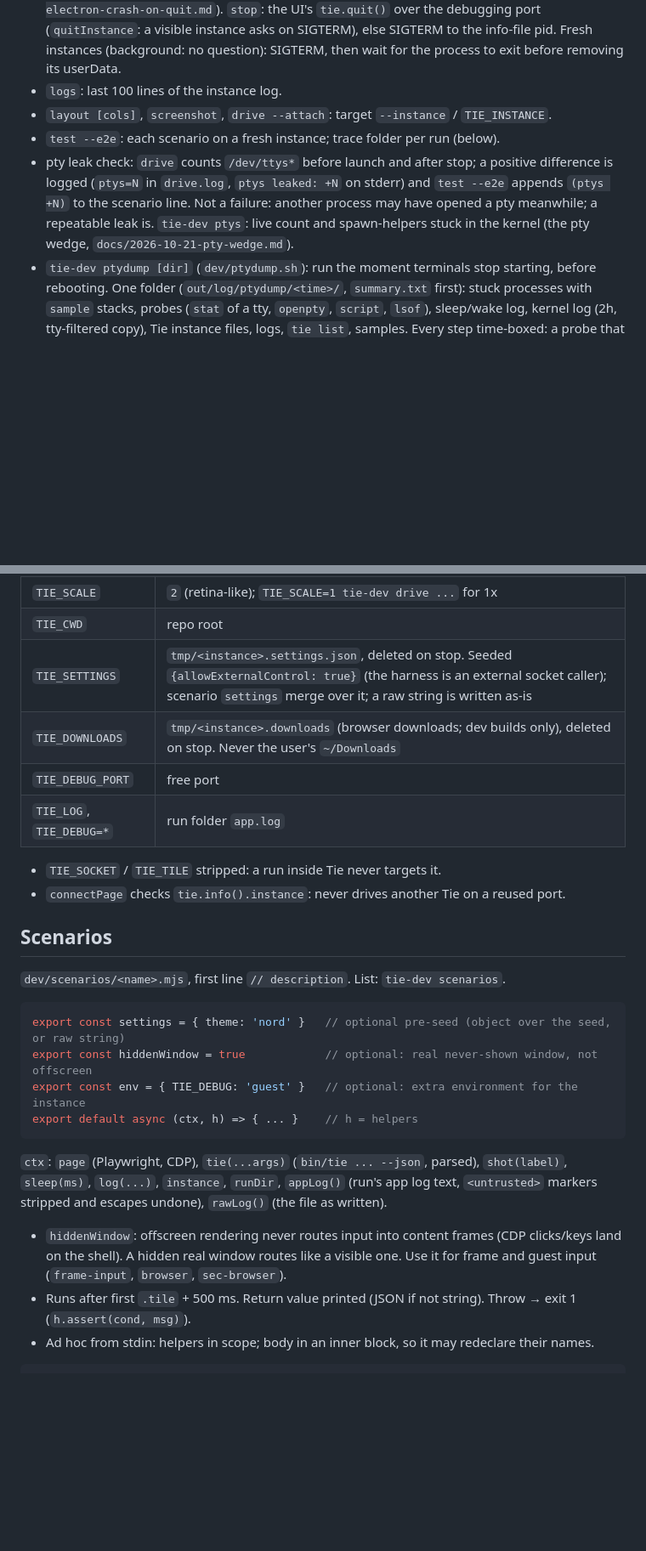
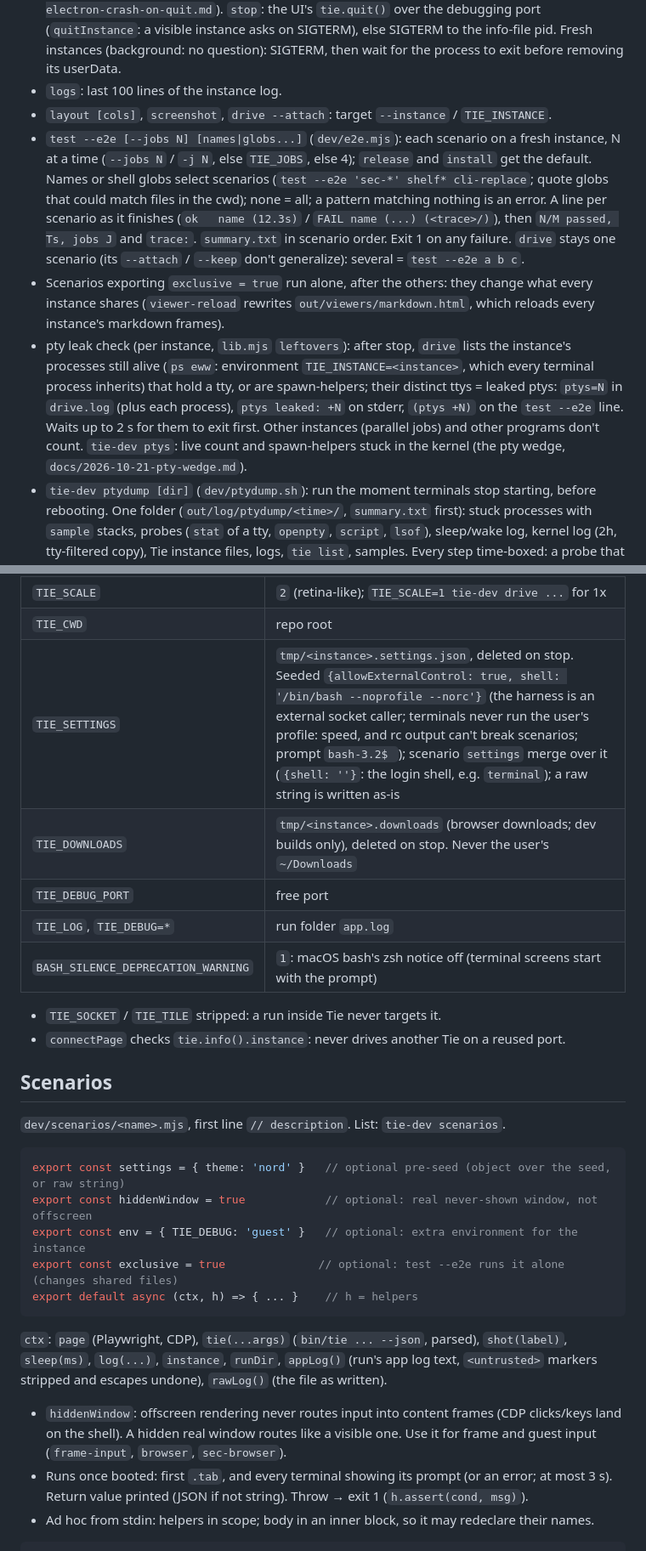
Before and after one commit to slezica/tie, a Markdown page: docs/HARNESS.md, 2 parts joined by grey strips. Shown at 85% size. Drawn GitHub-style; blank space fills up the shorter version.

Commit message:
docs: parallel e2e, selection, bare bash, per-instance pty check, waits, when to run what (harness, agents)

````diff
--- a/docs/HARNESS.md
+++ b/docs/HARNESS.md
@@ -17,8 +20,9 @@
 - Electron binary launched directly with `-ApplePersistenceIgnoreState YES` (`2026-10-09-electron-crash-on-quit.md`). `stop`: the UI's `tie.quit()` over the debugging port (`quitInstance`: a visible instance asks on SIGTERM), else SIGTERM to the info-file pid. Fresh instances (background: no question): SIGTERM, then wait for the process to exit before removing its userData.
 - `logs`: last 100 lines of the instance log.
 - `layout [cols]`, `screenshot`, `drive --attach`: target `--instance` / `TIE_INSTANCE`.
-- `test --e2e`: each scenario on a fresh instance; trace folder per run (below).
-- pty leak check: `drive` counts `/dev/ttys*` before launch and after stop; a positive difference is logged (`ptys=N` in `drive.log`, `ptys leaked: +N` on stderr) and `test --e2e` appends `(ptys +N)` to the scenario line. Not a failure: another process may have opened a pty meanwhile; a repeatable leak is. `tie-dev ptys`: live count and spawn-helpers stuck in the kernel (the pty wedge, `docs/2026-10-21-pty-wedge.md`).
+- `test --e2e [--jobs N] [names|globs...]` (`dev/e2e.mjs`): each scenario on a fresh instance, N at a time (`--jobs N` / `-j N`, else `TIE_JOBS`, else 4); `release` and `install` get the default. Names or shell globs select scenarios (`test --e2e 'sec-*' shelf* cli-replace`; quote globs that could match files in the cwd); none = all; a pattern matching nothing is an error. A line per scenario as it finishes (`ok   name (12.3s)` / `FAIL name (...) (<trace>/)`), then `N/M passed, Ts, jobs J` and `trace:`. `summary.txt` in scenario order. Exit 1 on any failure. `drive` stays one scenario (its `--attach` / `--keep` don't generalize): several = `test --e2e a b c`.
+- Scenarios exporting `exclusive = true` run alone, after the others: they change what every instance shares (`viewer-reload` rewrites `out/viewers/markdown.html`, which reloads every instance's markdown frames).
+- pty leak check (per instance, `lib.mjs` `leftovers`): after stop, `drive` lists the instance's processes still alive (`ps eww`: environment `TIE_INSTANCE=<instance>`, which every terminal process inherits) that hold a tty, or are spawn-helpers; their distinct ttys = leaked ptys: `ptys=N` in `drive.log` (plus each process), `ptys leaked: +N` on stderr, `(ptys +N)` on the `test --e2e` line. Waits up to 2 s for them to exit first. Other instances (parallel jobs) and other programs don't count. `tie-dev ptys`: live count and spawn-helpers stuck in the kernel (the pty wedge, `docs/2026-10-21-pty-wedge.md`).
 - `tie-dev ptydump [dir]` (`dev/ptydump.sh`): run the moment terminals stop starting, before rebooting. One folder (`out/log/ptydump/<time>/`, `summary.txt` first): stuck processes with `sample` stacks, probes (`stat` of a tty, `openpty`, `script`, `lsof`), sleep/wake log, kernel log (2h, tty-filtered copy), Tie instance files, logs, `tie list`, samples. Every step time-boxed: a probe that hangs is reported as `HUNG` and left behind (unkillable). Then `sudo spindump -notarget 3 -file <dir>/spindump-full.txt` for kernel stacks (printed by the command).
 - `scenarios`: name + first-line description of each scenario.
 - `sample [name]`: opens `dev/samples/<name>.md` (default `markdown`: every syntax the viewer renders) in the instance, for iterating viewer styles (`tie-dev run --hot` beside it: viewer edits rebuild and the tile reloads, "Hot" above). Fixtures for other kinds go beside it.
@@ -33,10 +37,11 @@
 | `TIE_BACKGROUND` | `1`: offscreen, no window/dock icon/focus stealing; real input can't interfere. `hidden` (scenario `hiddenWindow`): real window, never shown |
 | `TIE_SCALE` | `2` (retina-like); `TIE_SCALE=1 tie-dev drive ...` for 1x |
 | `TIE_CWD` | repo root |
-| `TIE_SETTINGS` | `tmp/<instance>.settings.json`, deleted on stop. Seeded `{allowExternalControl: true}` (the harness is an external socket caller); scenario `settings` merge over it; a raw string is written as-is |
+| `TIE_SETTINGS` | `tmp/<instance>.settings.json`, deleted on stop. Seeded `{allowExternalControl: true, shell: '/bin/bash --noprofile --norc'}` (the harness is an external socket caller; terminals never run the user's profile: speed, and rc output can't break scenarios; prompt `bash-3.2$ `); scenario `settings` merge over it (`{shell: ''}`: the login shell, e.g. `terminal`); a raw string is written as-is |
 | `TIE_DOWNLOADS` | `tmp/<instance>.downloads` (browser downloads; dev builds only), deleted on stop. Never the user's `~/Downloads` |
 | `TIE_DEBUG_PORT` | free port |
 | `TIE_LOG`, `TIE_DEBUG=*` | run folder `app.log` |
+| `BASH_SILENCE_DEPRECATION_WARNING` | `1`: macOS bash's zsh notice off (terminal screens start with the prompt) |
 
 - `TIE_SOCKET` / `TIE_TILE` stripped: a run inside Tie never targets it.
 - `connectPage` checks `tie.info().instance`: never drives another Tie on a reused port.
@@ -49,13 +54,14 @@
 export const settings = { theme: 'nord' }   // optional pre-seed (object over the seed, or raw string)
 export const hiddenWindow = true            // optional: real never-shown window, not offscreen
 export const env = { TIE_DEBUG: 'guest' }   // optional: extra environment for the instance
+export const exclusive = true              // optional: test --e2e runs it alone (changes shared files)
 export default async (ctx, h) => { ... }    // h = helpers
 ```
 
 `ctx`: `page` (Playwright, CDP), `tie(...args)` (`bin/tie ... --json`, parsed), `shot(label)`, `sleep(ms)`, `log(...)`, `instance`, `runDir`, `appLog()` (run's app log text, `<untrusted>` markers stripped and escapes undone), `rawLog()` (the file as written).
 
 - `hiddenWindow`: offscreen rendering never routes input into content frames (CDP clicks/keys land on the shell). A hidden real window routes like a visible one. Use it for frame and guest input (`frame-input`, `browser`, `sec-browser`).
-- Runs after first `.tile` + 500 ms. Return value printed (JSON if not string). Throw → exit 1 (`h.assert(cond, msg)`).
+- Runs once booted: first `.tab`, and every terminal showing its prompt (or an error; at most 3 s). Return value printed (JSON if not string). Throw → exit 1 (`h.assert(cond, msg)`).
 - Ad hoc from stdin: helpers in scope; body in an inner block, so it may redeclare their names.
 
 ```sh
````
Also changed, not shown: other parts of docs/HARNESS.md (+7 -0 lines), AGENTS.md (+6 -2 lines).
